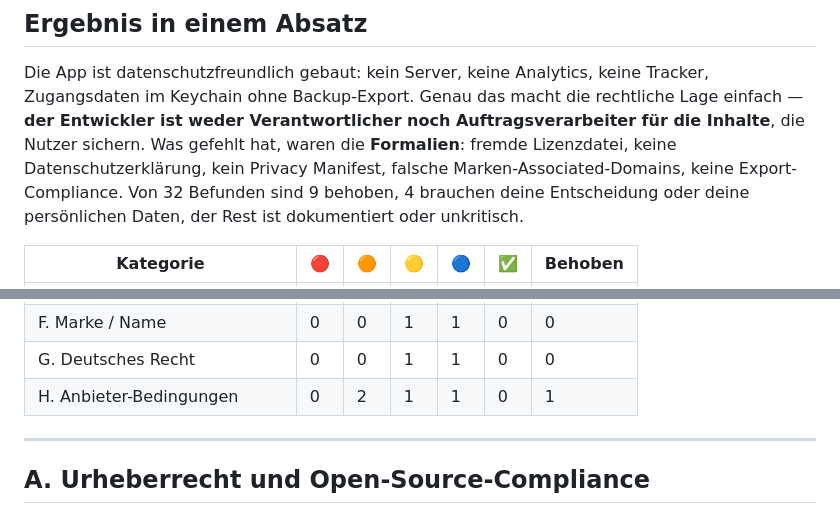
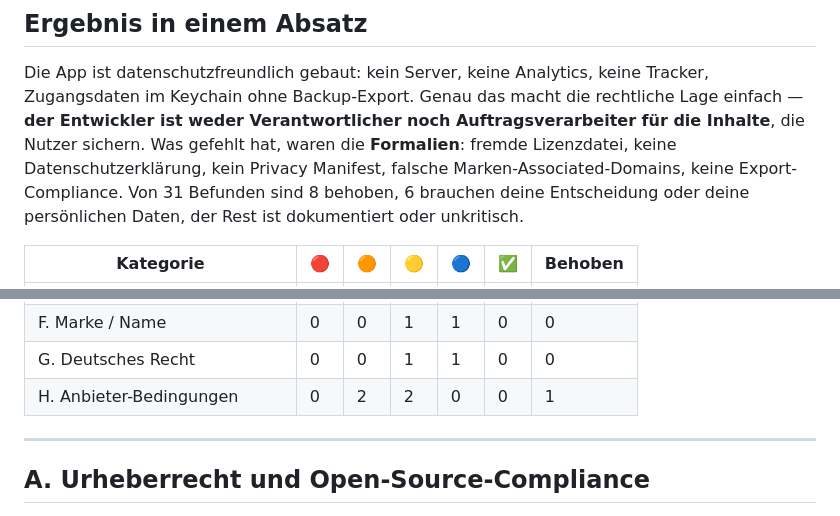
Before and after one commit to PeWieser/fibu, a Markdown page: docs/RECHTS_AUDIT.md, 2 parts joined by grey strips. GitHub-like rendering.

Commit message:
docs: fix the finding count in the legal audit summary
31 findings, 8 fixed - not 32/9. The category table row H also split the two
medium findings wrongly across the hint column.

Co-authored-by: arena-agent <297053741+arena-agent@users.noreply.github.com>

```diff
--- a/docs/RECHTS_AUDIT.md
+++ b/docs/RECHTS_AUDIT.md
@@ -27,7 +27,7 @@ rechtliche Lage einfach — **der Entwickler ist weder Verantwortlicher noch
 Auftragsverarbeiter für die Inhalte**, die Nutzer sichern. Was gefehlt hat,
 waren die **Formalien**: fremde Lizenzdatei, keine Datenschutzerklärung, kein
 Privacy Manifest, falsche Marken-Associated-Domains, keine Export-Compliance.
-Von 32 Befunden sind 9 behoben, 4 brauchen deine Entscheidung oder deine
+Von 31 Befunden sind 8 behoben, 6 brauchen deine Entscheidung oder deine
 persönlichen Daten, der Rest ist dokumentiert oder unkritisch.
 
 | Kategorie | 🔴 | 🟠 | 🟡 | 🔵 | ✅ | Behoben |
@@ -39,7 +39,7 @@ persönlichen Daten, der Rest ist dokumentiert oder unkritisch.
 | E. Distribution | 0 | 1 | 0 | 0 | 0 | 0 |
 | F. Marke / Name | 0 | 0 | 1 | 1 | 0 | 0 |
 | G. Deutsches Recht | 0 | 0 | 1 | 1 | 0 | 0 |
-| H. Anbieter-Bedingungen | 0 | 2 | 1 | 1 | 0 | 1 |
+| H. Anbieter-Bedingungen | 0 | 2 | 2 | 0 | 0 | 1 |
 
 ---
 
```
